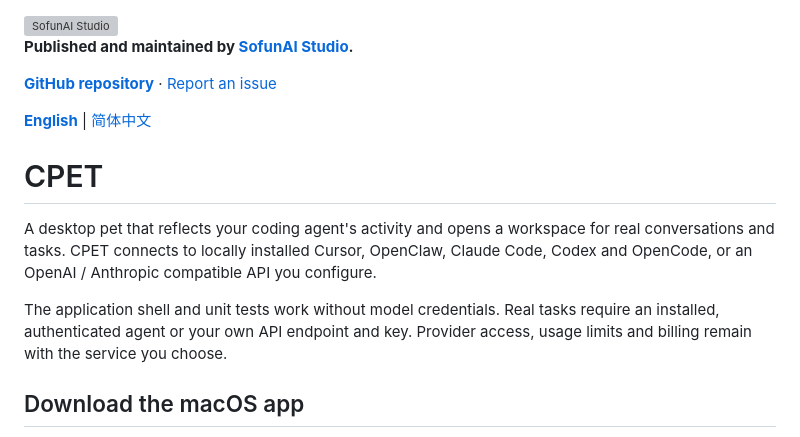
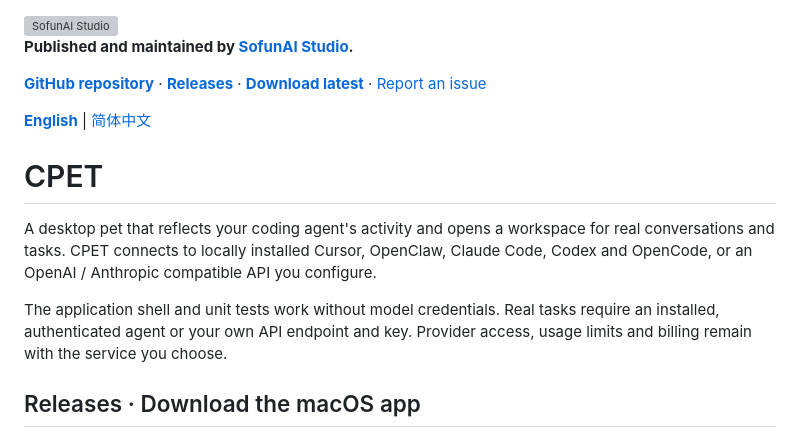
Before and after one commit to KyleZheng8848/cpet, a Markdown page: README.md, the part around one of its changes. GitHub-like rendering; grey boxes are pictures that could not be loaded.

Commit message:
Make Releases and latest downloads prominent in both READMEs

```diff
--- a/README.md
+++ b/README.md
@@ -6,7 +6,7 @@
 
 **Published and maintained by [SofunAI Studio](assets/brand/README.md).**
 
-**[GitHub repository](https://github.com/KyleZheng8848/cpet)** · [Report an issue](https://github.com/KyleZheng8848/cpet/issues)
+**[GitHub repository](https://github.com/KyleZheng8848/cpet)** · **[Releases](https://github.com/KyleZheng8848/cpet/releases)** · **[Download latest](https://github.com/KyleZheng8848/cpet/releases/latest)** · [Report an issue](https://github.com/KyleZheng8848/cpet/issues)
 
 **[English](README.md)** | [简体中文](README.zh-CN.md)
 
@@ -16,5 +16,5 @@ A desktop pet that reflects your coding agent's activity and opens a workspace f
 
 The application shell and unit tests work without model credentials. Real tasks require an installed, authenticated agent or your own API endpoint and key. Provider access, usage limits and billing remain with the service you choose.
 
-## Download the macOS app
+## Releases · Download the macOS app
 
```
Also changed, not shown: other parts of README.md (+1 -1 lines), README.zh-CN.md (+3 -3 lines).
